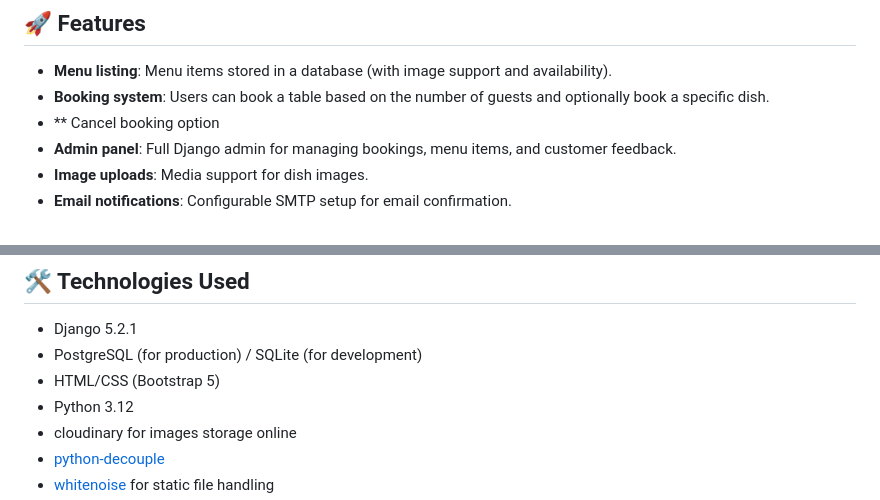
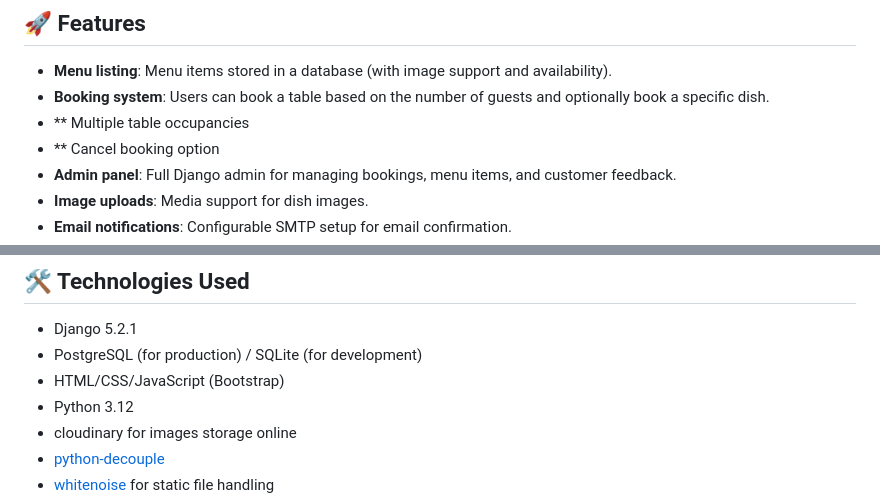
Before and after one commit to Vinsengi/restaurant-booking-app, a Markdown page: README.md, 2 parts joined by grey strips. Drawn GitHub-style.

Commit message:
finalize readme

```diff
--- a/README.md
+++ b/README.md
@@ -32,6 +32,7 @@ This app is designed to help small and medium-sized restaurants:
 
 - **Menu listing**: Menu items stored in a database (with image support and availability).
 - **Booking system**: Users can book a table based on the number of guests and optionally book a specific dish.
+- ** Multiple table occupancies
 - ** Cancel booking option
 - **Admin panel**: Full Django admin for managing bookings, menu items, and customer feedback.
 - **Image uploads**: Media support for dish images.
@@ -62,7 +63,7 @@ This app is designed to help small and medium-sized restaurants:
 
 - Django 5.2.1
 - PostgreSQL (for production) / SQLite (for development)
-- HTML/CSS (Bootstrap 5)
+- HTML/CSS/JavaScript (Bootstrap)
 - Python 3.12
 - cloudinary for images storage online
 - [python-decouple](https://github.com/HBNetwork/python-decouple)
```
